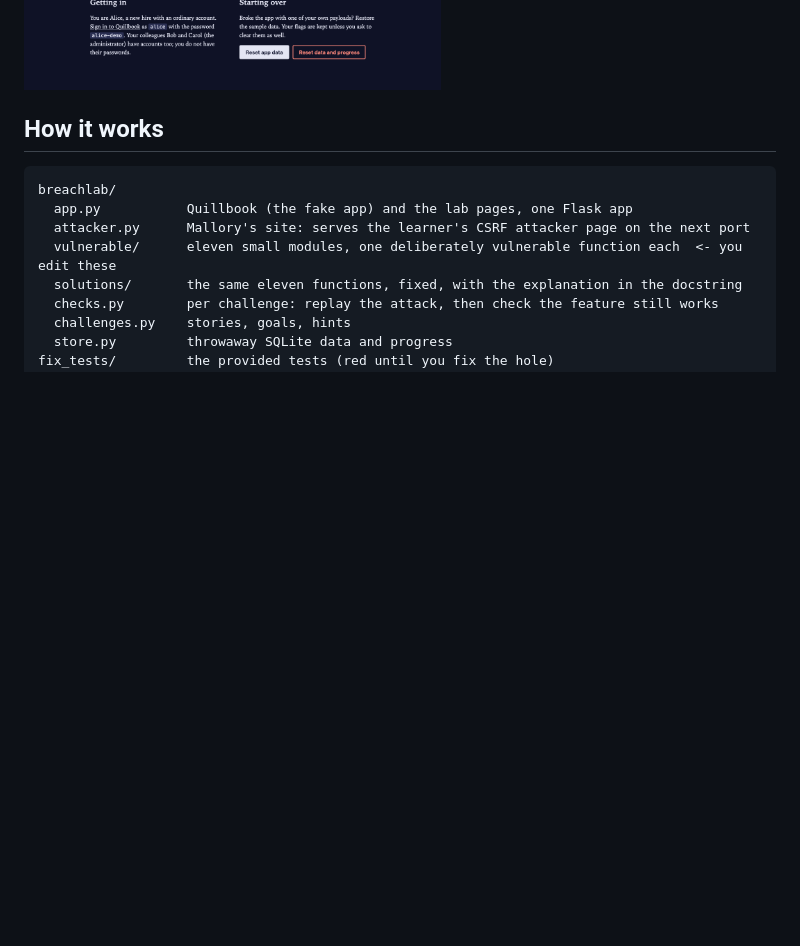
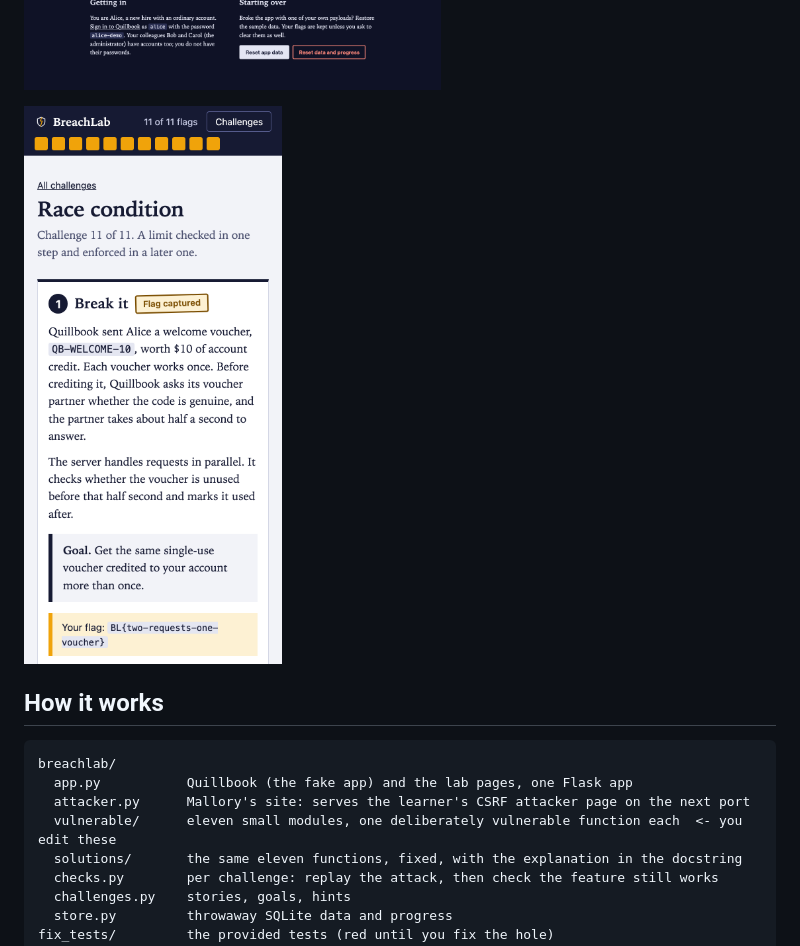
Before and after one commit to Habibeyilmazz/breachlab, a Markdown page: README.md, the part around the change. GitHub-like rendering; pictures changed too: docs/screenshots/phone.png (added); blank space fills up the shorter version.

Commit message:
README: retake exploit screenshot, add a phone-width one; changelog for the design pass
Co-Authored-By: Claude Fable 5.2 <noreply@anthropic.com>

```diff
--- a/README.md
+++ b/README.md
@@ -96,6 +96,8 @@ reference fixes so you can watch your attacks fail.
 - Light and dark themes that follow your system setting, a phone-width layout, and keyboard focus you can see.
 
 ![The challenge list in the dark theme](docs/screenshots/progress-dark.png)
+
+<img src="docs/screenshots/phone.png" width="300" alt="A challenge page at phone width: the bar with eleven squares sits under the BreachLab name, the story and goal below">
 
 ## How it works
 
```
Also changed, not shown: CHANGELOG.md (+14 -0 lines), docs/screenshots/exploit.png.
